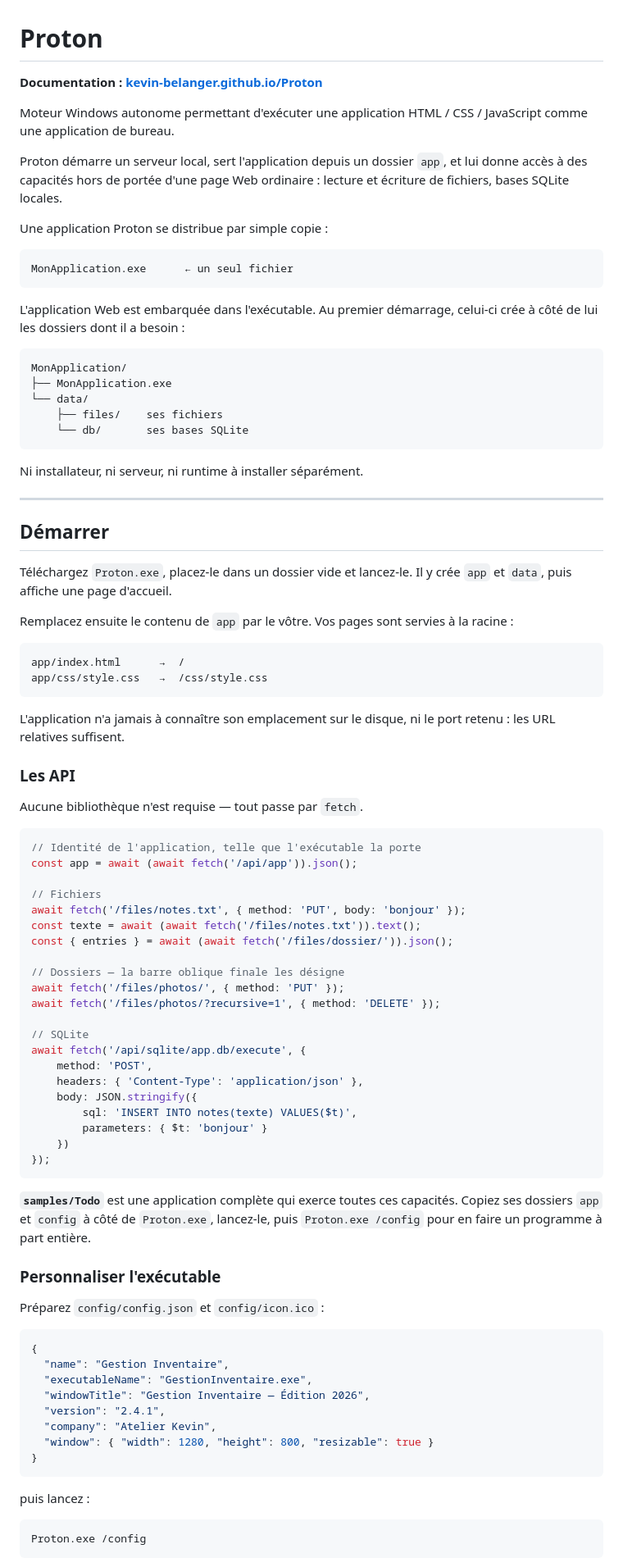
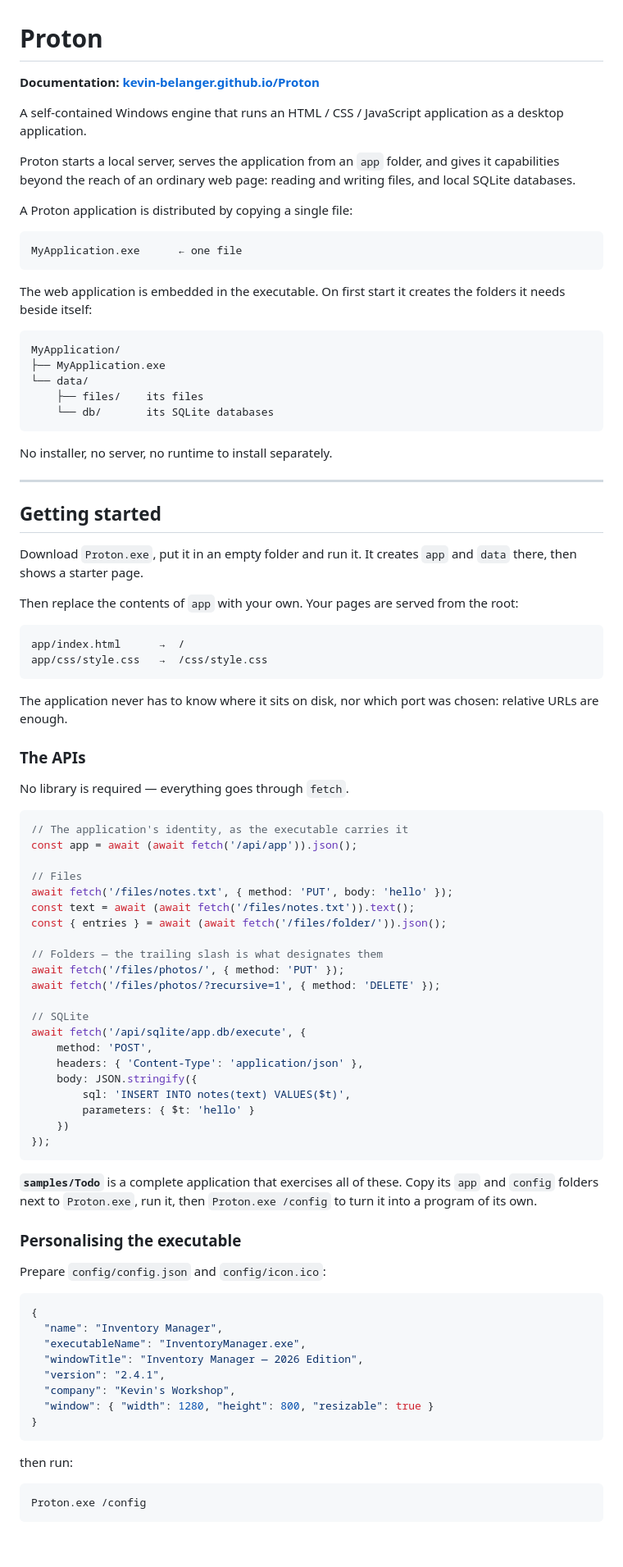
Before and after one commit to kevin-belanger/Proton, a Markdown page: README.md, the part around one of its changes. Shown at 82% size. Rendered like a GitHub page; blank space fills up the shorter version.

````diff
--- a/README.md
+++ b/README.md
@@ -1,65 +1,64 @@
 # Proton
 
-**Documentation : [kevin-belanger.github.io/Proton](https://kevin-belanger.github.io/Proton/)**
+**Documentation: [kevin-belanger.github.io/Proton](https://kevin-belanger.github.io/Proton/)**
 
-Moteur Windows autonome permettant d'exécuter une application HTML / CSS / JavaScript
-comme une application de bureau.
+A self-contained Windows engine that runs an HTML / CSS / JavaScript application as a
+desktop application.
 
-Proton démarre un serveur local, sert l'application depuis un dossier `app`, et lui
-donne accès à des capacités hors de portée d'une page Web ordinaire : lecture et
-écriture de fichiers, bases SQLite locales.
+Proton starts a local server, serves the application from an `app` folder, and gives it
+capabilities beyond the reach of an ordinary web page: reading and writing files, and
+local SQLite databases.
 
-Une application Proton se distribue par simple copie :
+A Proton application is distributed by copying a single file:
 
 ```text
-MonApplication.exe      ← un seul fichier
+MyApplication.exe      ← one file
 ```
 
-L'application Web est embarquée dans l'exécutable. Au premier démarrage, celui-ci crée
-à côté de lui les dossiers dont il a besoin :
+The web application is embedded in the executable. On first start it creates the
+folders it needs beside itself:
 
 ```text
-MonApplication/
-├── MonApplication.exe
+MyApplication/
+├── MyApplication.exe
 └── data/
-    ├── files/    ses fichiers
-    └── db/       ses bases SQLite
+    ├── files/    its files
+    └── db/       its SQLite databases
 ```
 
-Ni installateur, ni serveur, ni runtime à installer séparément.
+No installer, no server, no runtime to install separately.
 
 ---
 
-## Démarrer
+## Getting started
 
-Téléchargez `Proton.exe`, placez-le dans un dossier vide et lancez-le. Il y crée
-`app` et `data`, puis affiche une page d'accueil.
+Download `Proton.exe`, put it in an empty folder and run it. It creates `app` and
+`data` there, then shows a starter page.
 
-Remplacez ensuite le contenu de `app` par le vôtre. Vos pages sont servies à la
-racine :
+Then replace the contents of `app` with your own. Your pages are served from the root:
 
 ```text
 app/index.html      →  /
 app/css/style.css   →  /css/style.css
 ```
 
-L'application n'a jamais à connaître son emplacement sur le disque, ni le port
-retenu : les URL relatives suffisent.
+The application never has to know where it sits on disk, nor which port was chosen:
+relative URLs are enough.
 
-### Les API
+### The APIs
 
-Aucune bibliothèque n'est requise — tout passe par `fetch`.
+No library is required — everything goes through `fetch`.
 
 ```js
-// Identité de l'application, telle que l'exécutable la porte
+// The application's identity, as the executable carries it
 const app = await (await fetch('/api/app')).json();
 
-// Fichiers
-await fetch('/files/notes.txt', { method: 'PUT', body: 'bonjour' });
-const texte = await (await fetch('/files/notes.txt')).text();
-const { entries } = await (await fetch('/files/dossier/')).json();
+// Files
+await fetch('/files/notes.txt', { method: 'PUT', body: 'hello' });
+const text = await (await fetch('/files/notes.txt')).text();
+const { entries } = await (await fetch('/files/folder/')).json();
 
-// Dossiers — la barre oblique finale les désigne
+// Folders — the trailing slash is what designates them
 await fetch('/files/photos/', { method: 'PUT' });
 await fetch('/files/photos/?recursive=1', { method: 'DELETE' });
 
@@ -68,32 +67,32 @@ await fetch('/api/sqlite/app.db/execute', {
     method: 'POST',
     headers: { 'Content-Type': 'application/json' },
     body: JSON.stringify({
-        sql: 'INSERT INTO notes(texte) VALUES($t)',
-        parameters: { $t: 'bonjour' }
+        sql: 'INSERT INTO notes(text) VALUES($t)',
+        parameters: { $t: 'hello' }
     })
 });
 ```
 
-**`samples/Todo`** est une application complète qui exerce toutes ces capacités.
-Copiez ses dossiers `app` et `config` à côté de `Proton.exe`, lancez-le, puis
-`Proton.exe /config` pour en faire un programme à part entière.
+**`samples/Todo`** is a complete application that exercises all of these. Copy its
+`app` and `config` folders next to `Proton.exe`, run it, then `Proton.exe /config` to
+turn it into a program of its own.
 
-### Personnaliser l'exécutable
+### Personalising the executable
 
-Préparez `config/config.json` et `config/icon.ico` :
+Prepare `config/config.json` and `config/icon.ico`:
 
 ```json
 {
-  "name": "Gestion Inventaire",
-  "executableName": "GestionInventaire.exe",
-  "windowTitle": "Gestion Inventaire — Édition 2026",
+  "name": "Inventory Manager",
+  "executableName": "InventoryManager.exe",
+  "windowTitle": "Inventory Manager — 2026 Edition",
   "version": "2.4.1",
-  "company": "Atelier Kevin",
+  "company": "Kevin's Workshop",
   "window": { "width": 1280, "height": 800, "resizable": true }
 }
 ```
 
-puis lancez :
+then run:
 
 ```bash
 Proton.exe /config
````
Also changed, not shown: other parts of README.md (+54 -50 lines), Proton - Analyse fonctionnelle.md (+7 -1 lines).
